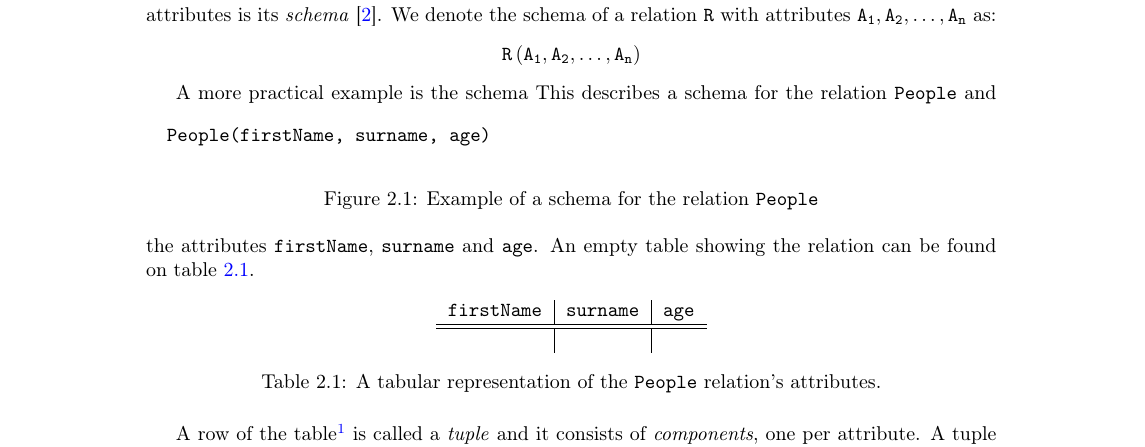
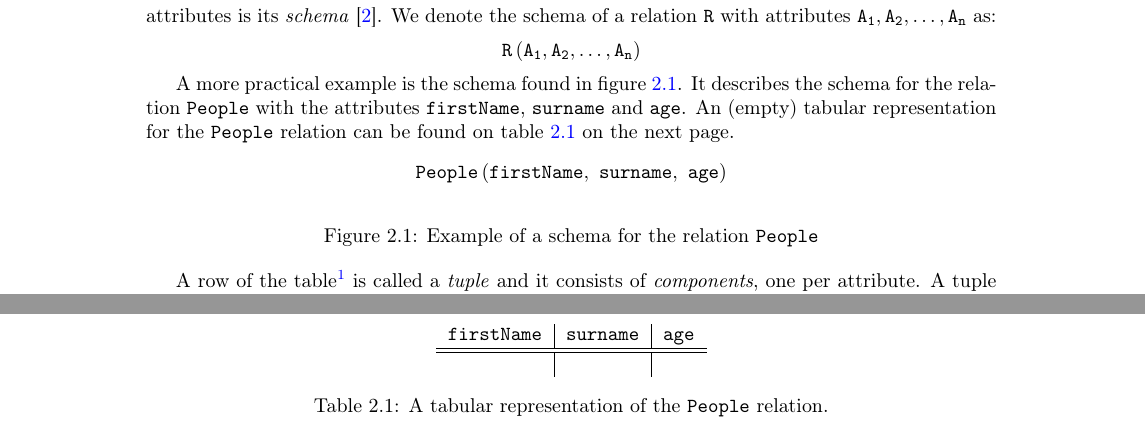
Before and after one commit to MatBon01/joinbench, a LaTeX thesis (report/final.tex, which reads report/background/relationalmodel.tex): part of page 5 of 16 before the commit and two parts of pages 5 and 6 of 16 after it, the two joined at a grey line, cut so that both start at the same text. Compiled offline with pdfLaTeX.

Commit message:
Proof read the definition of schema

```diff
--- a/report/background/relationalmodel.tex
+++ b/report/background/relationalmodel.tex
@@ -15,24 +15,28 @@ and the name of the relation with the set of its attributes is its
     \attribute{A_n}}
 \end{center}
 
-A more practical example is the schema
-\begin{figure}[!h]
-\begin{verbatim}
-  People(firstName, surname, age)
-\end{verbatim}
-\caption[Schema for the \relation{People} relation]{Example of a schema for the relation \relation{People}}
-\label{fig:peopleSchema}
+
+A more practical example is the schema found in \fref{fig:peopleSchema}.
+It describes the schema for the relation \relation{People} with the attributes \attribute{firstName}, \attribute{surname} and \attribute{age}.
+An (empty) tabular representation for the \relation{People} relation can be found on \fref{tab:peopleRelationHeadings}.
+
+\begin{figure}[h]
+    \begin{center}
+        \schema{\relation{People}}{\attribute{firstName},\ \attribute{surname},\
+        \attribute{age}}
+    \end{center}
+    \caption[Schema for the \relation{People} relation]{Example of a schema for the relation \relation{People}}
+    \label{fig:peopleSchema}
 \end{figure}
-This describes a schema for the relation \relation{People} and the attributes \attribute{firstName}, \attribute{surname} and \attribute{age}.
-An empty table showing the relation can be found on \fref{tab:peopleRelationHeadings}.
-\begin{table}[h]
+
+\begin{table}[t]
   \centering
   \begin{tabular}{l|l|l}
     \attribute{firstName} & \attribute{surname} & \attribute{age} \\
     \hline\hline
     & &\\
   \end{tabular}
-  \caption[\relation{People} relation's headings]{A tabular representation of the \relation{People} relation's attributes.}
+  \caption[\relation{People} relation's headings]{A tabular representation of the \relation{People} relation.}
   \label{tab:peopleRelationHeadings}
 \end{table}
 
```
